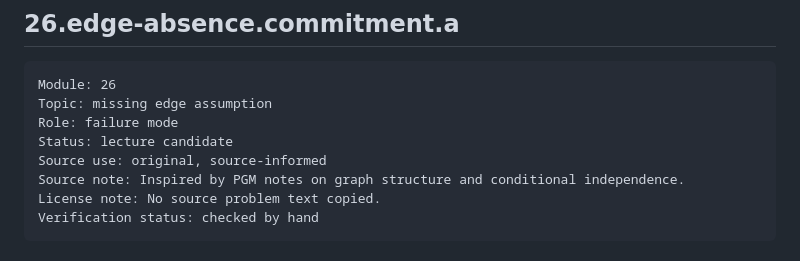
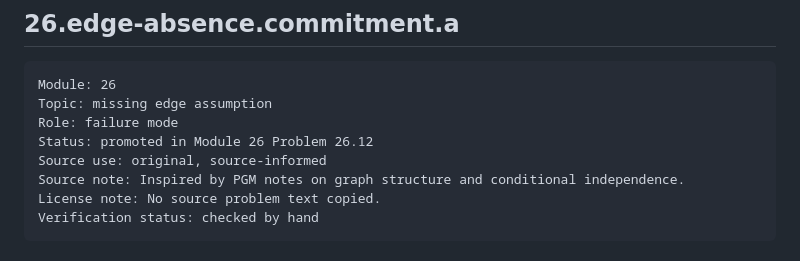
Before and after one commit to jmuslu/Mathematics-as-Expressive-Systems-Course, a Markdown page: question-bank/module-25-27-inference-optimization-bank.md, the part around the change. Rendered like a GitHub page.

```diff
--- a/question-bank/module-25-27-inference-optimization-bank.md
+++ b/question-bank/module-25-27-inference-optimization-bank.md
@@ -547,7 +547,7 @@ Natural analogy without memory-system premise.
 Module: 26
 Topic: missing edge assumption
 Role: failure mode
-Status: lecture candidate
+Status: promoted in Module 26 Problem 26.12
 Source use: original, source-informed
 Source note: Inspired by PGM notes on graph structure and conditional independence.
 License note: No source problem text copied.
```
Also changed, not shown: modules/26-probabilistic-graphical-models.md (+16 -3 lines).
